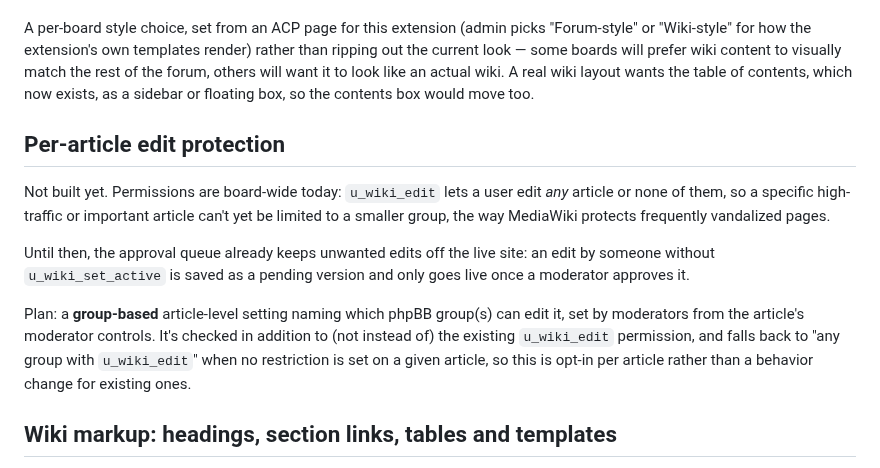
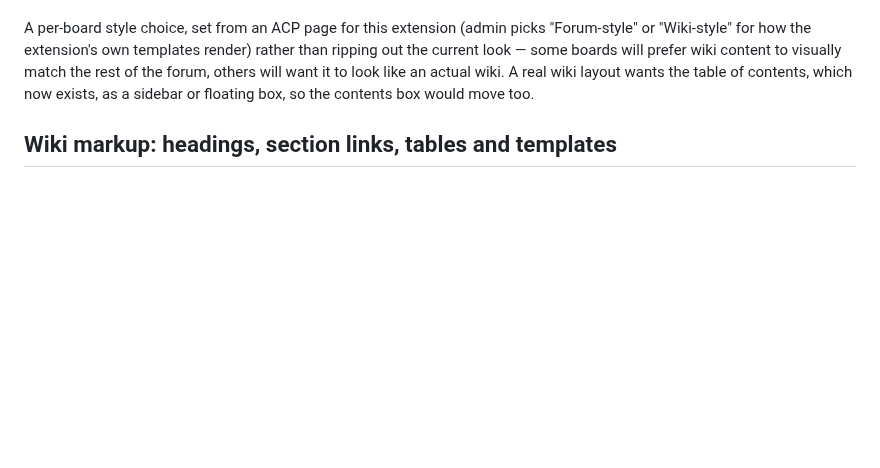
Before and after one commit to phpbbmodders/phpbb-ext-wiki, a Markdown page: docs/TODO.md, the part around the change. GitHub-like rendering; blank space fills up the shorter version.

```diff
--- a/docs/TODO.md
+++ b/docs/TODO.md
@@ -55,24 +55,6 @@ wiki content to visually match the rest of the forum, others will want it
 to look like an actual wiki. A real wiki layout wants the table of contents, which now exists, as a sidebar
 or floating box, so the contents box would move too.
 
-## Per-article edit protection
-
-Not built yet. Permissions are board-wide today: `u_wiki_edit` lets a user
-edit *any* article or none of them, so a specific high-traffic or important
-article can't yet be limited to a smaller group, the way MediaWiki protects
-frequently vandalized pages.
-
-Until then, the approval queue already keeps unwanted edits off the live
-site: an edit by someone without `u_wiki_set_active` is saved as a pending
-version and only goes live once a moderator approves it.
-
-Plan: a **group-based** article-level setting naming which phpBB group(s)
-can edit it, set by moderators from the article's moderator controls.
-It's checked in addition to (not instead of) the existing `u_wiki_edit`
-permission, and falls back to "any group with `u_wiki_edit`" when no
-restriction is set on a given article, so this is opt-in per article rather
-than a behavior change for existing ones.
-
 ## Wiki markup: headings, section links, tables and templates
 
 Headings, `[[Article#Section]]` links, HTML tables, templates (`{{Name|parameter}}`) and the
```
Also changed, not shown: README.md (+1 -0 lines), docs/images/wiki-protect.png (added), docs/images/wiki-protected-article.png (added), 1 other file.
